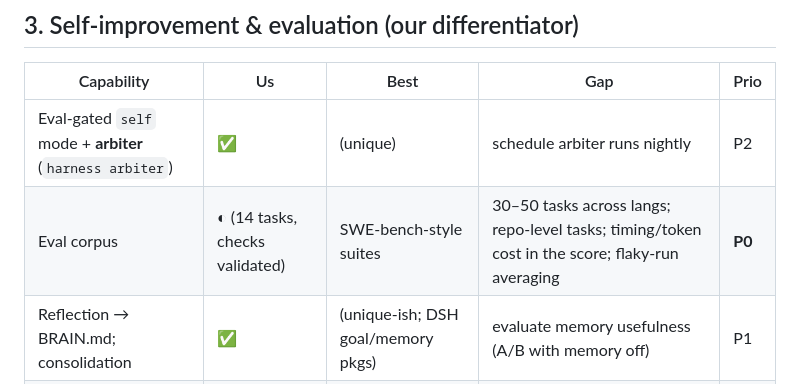
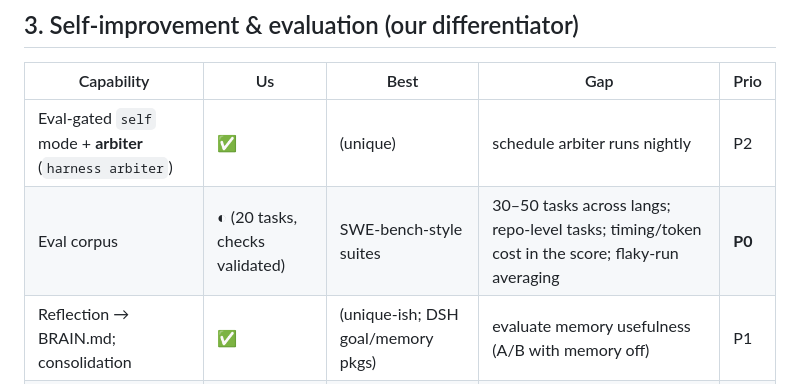
Before and after one commit to zeljan-alduk/TheHarness, a Markdown page: docs/GAPS.md, the part around the change. Drawn GitHub-style.

Commit message:
docs: corpus count

```diff
--- a/docs/GAPS.md
+++ b/docs/GAPS.md
@@ -38,7 +38,7 @@ Priority: P0 = decisive for daily use, P1 = strong differentiator, P2 = polish/b
 | Capability | Us | Best | Gap | Prio |
 |---|---|---|---|---|
 | Eval-gated `self` mode + **arbiter** (`harness arbiter`) | ✅ | (unique) | schedule arbiter runs nightly | P2 |
-| Eval corpus | ◐ (14 tasks, checks validated) | SWE-bench-style suites | 30–50 tasks across langs; repo-level tasks; timing/token cost in the score; flaky-run averaging | **P0** |
+| Eval corpus | ◐ (20 tasks, checks validated) | SWE-bench-style suites | 30–50 tasks across langs; repo-level tasks; timing/token cost in the score; flaky-run averaging | **P0** |
 | Reflection → BRAIN.md; consolidation | ✅ | (unique-ish; DSH goal/memory pkgs) | evaluate memory usefulness (A/B with memory off) | P1 |
 | Prompt/policy tuning by the agent | ◐ (system prompt still in code) | — | make system prompt + tool descriptions data files the agent can propose changes to, measured by eval | P1 |
 
```
